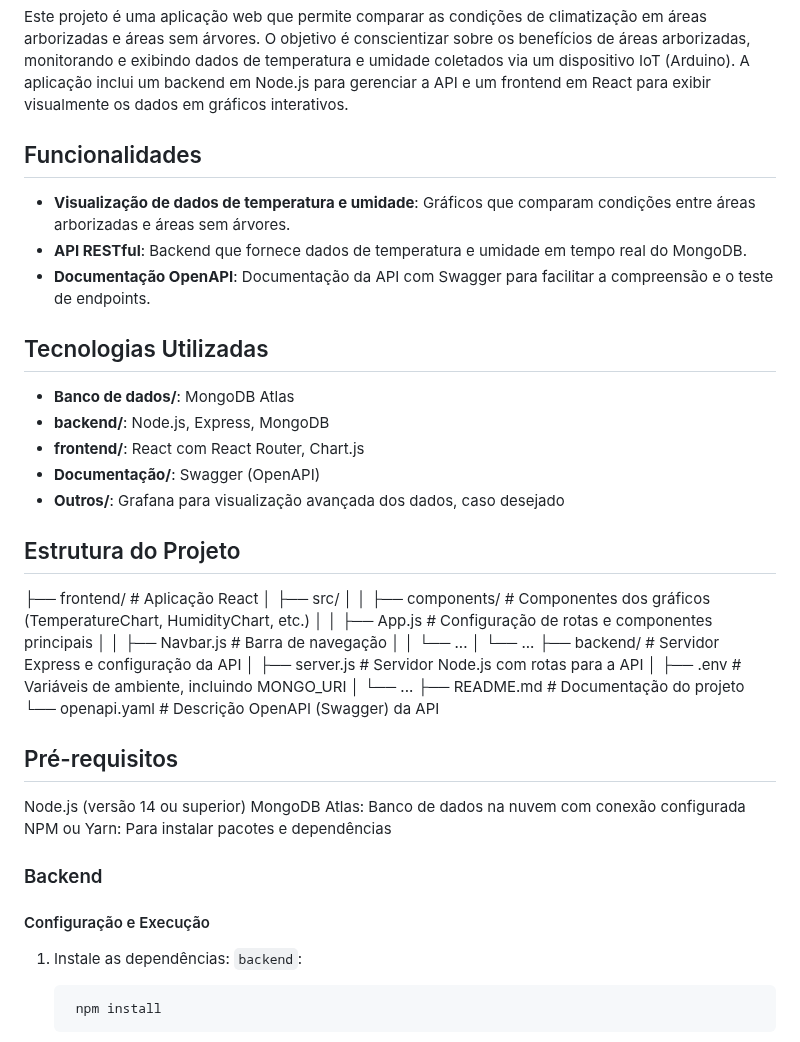
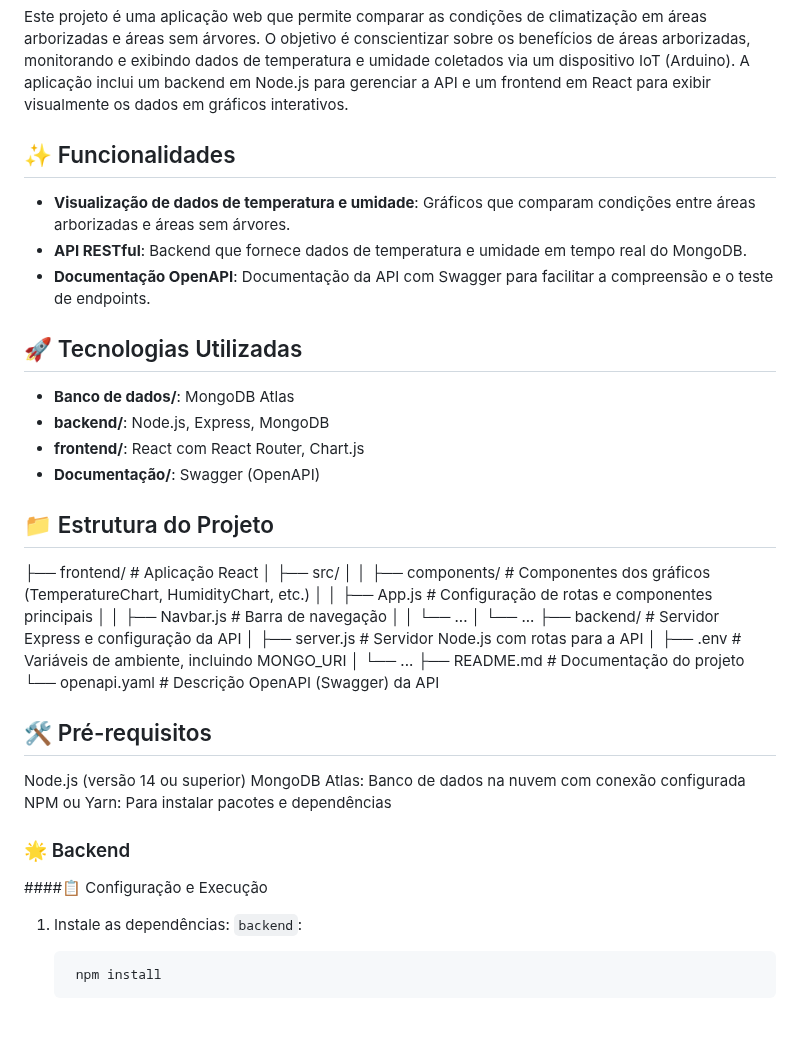
Before and after one commit to cldmatos/pi4dsm, a Markdown page: README.md, the part around one of its changes. GitHub-like rendering.

````diff
--- a/README.md
+++ b/README.md
@@ -1,19 +1,18 @@
 # Projeto de Climatização: Áreas Arborizadas vs. Áreas Sem Árvores
 Este projeto é uma aplicação web que permite comparar as condições de climatização em áreas arborizadas e áreas sem árvores. O objetivo é conscientizar sobre os benefícios de áreas arborizadas, monitorando e exibindo dados de temperatura e umidade coletados via um dispositivo IoT (Arduino). A aplicação inclui um backend em Node.js para gerenciar a API e um frontend em React para exibir visualmente os dados em gráficos interativos.
 
-## Funcionalidades
+## ✨ Funcionalidades
 - **Visualização de dados de temperatura e umidade**: Gráficos que comparam condições entre áreas arborizadas e áreas sem árvores.
 - **API RESTful**: Backend que fornece dados de temperatura e umidade em tempo real do MongoDB.
 - **Documentação OpenAPI**: Documentação da API com Swagger para facilitar a compreensão e o teste de endpoints.
 
-## Tecnologias Utilizadas
+## 🚀 Tecnologias Utilizadas
 - **Banco de dados/**: MongoDB Atlas
 - **backend/**: Node.js, Express, MongoDB
 - **frontend/**: React com React Router, Chart.js
 - **Documentação/**: Swagger (OpenAPI)
-- **Outros/**: Grafana para visualização avançada dos dados, caso desejado
 
-## Estrutura do Projeto
+## 📁 Estrutura do Projeto
 ├── frontend/           # Aplicação React
 │   ├── src/
 │   │   ├── components/    # Componentes dos gráficos (TemperatureChart, HumidityChart, etc.)
@@ -28,14 +27,14 @@ Este projeto é uma aplicação web que permite comparar as condições de clima
 ├── README.md           # Documentação do projeto
 └── openapi.yaml        # Descrição OpenAPI (Swagger) da API
 
-## Pré-requisitos
+## 🛠️ Pré-requisitos
 Node.js (versão 14 ou superior)
 MongoDB Atlas: Banco de dados na nuvem com conexão configurada
 NPM ou Yarn: Para instalar pacotes e dependências
 
-### Backend
+### 🌟 Backend
 
-#### Configuração e Execução
+####📋 Configuração e Execução
 
 1. Instale as dependências: `backend`:
    ```cd backend
````
Also changed, not shown: other parts of README.md (+3 -29 lines).
